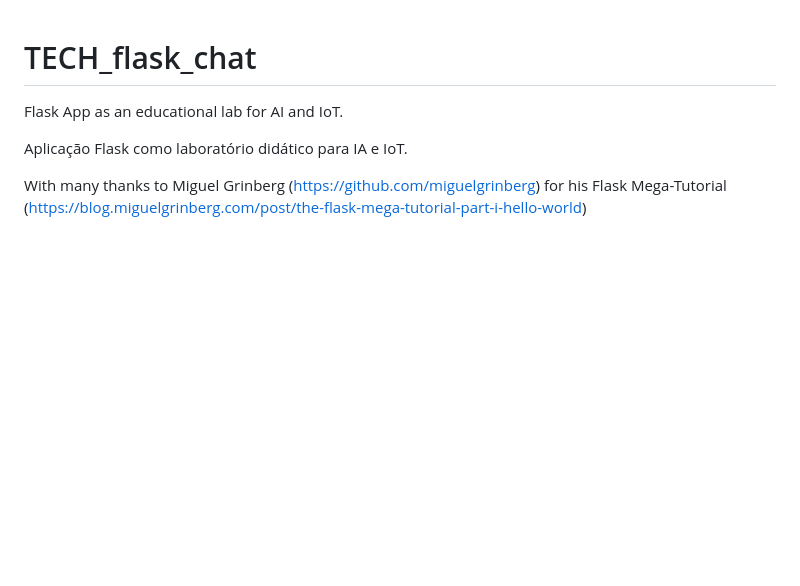
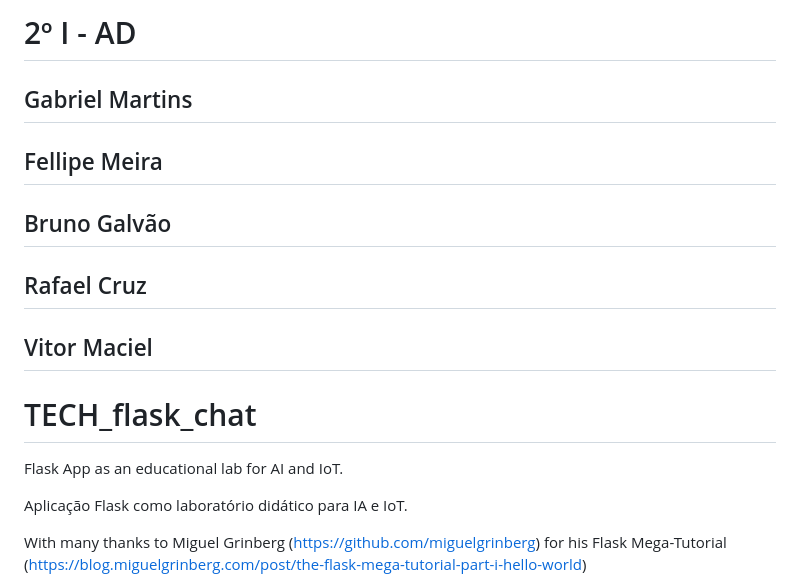
Before and after one commit to RafaelBarretoCruz/ChatBotIA, a Markdown page: README.md, the part around the change. Drawn GitHub-style; blank space fills up the shorter version.

```diff
--- a/README.md
+++ b/README.md
@@ -1,3 +1,13 @@
+#  2º I - AD
+## Gabriel Martins
+## Fellipe Meira
+## Bruno Galvão
+## Rafael Cruz
+## Vitor Maciel
+
+
+
+
 # TECH_flask_chat
 Flask App as an educational lab for AI and IoT.
 
```
